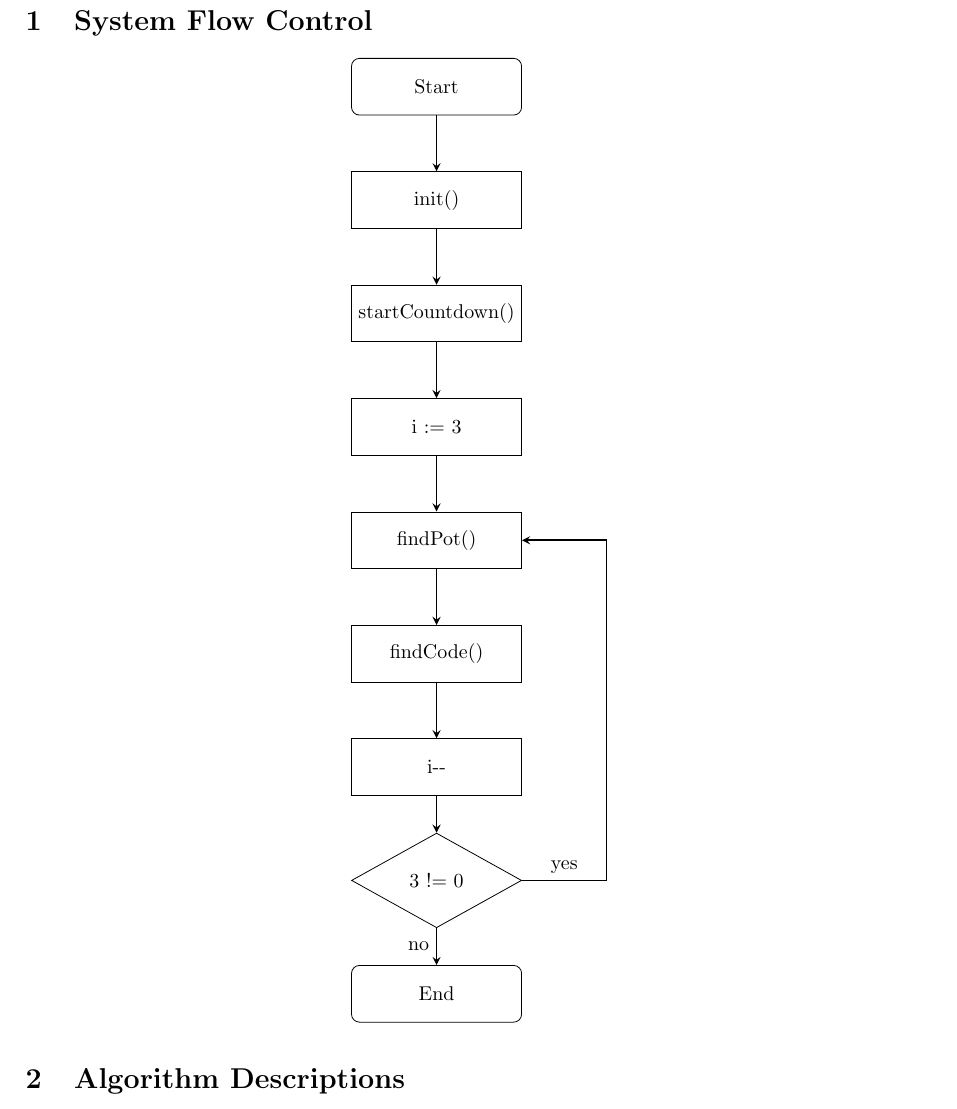
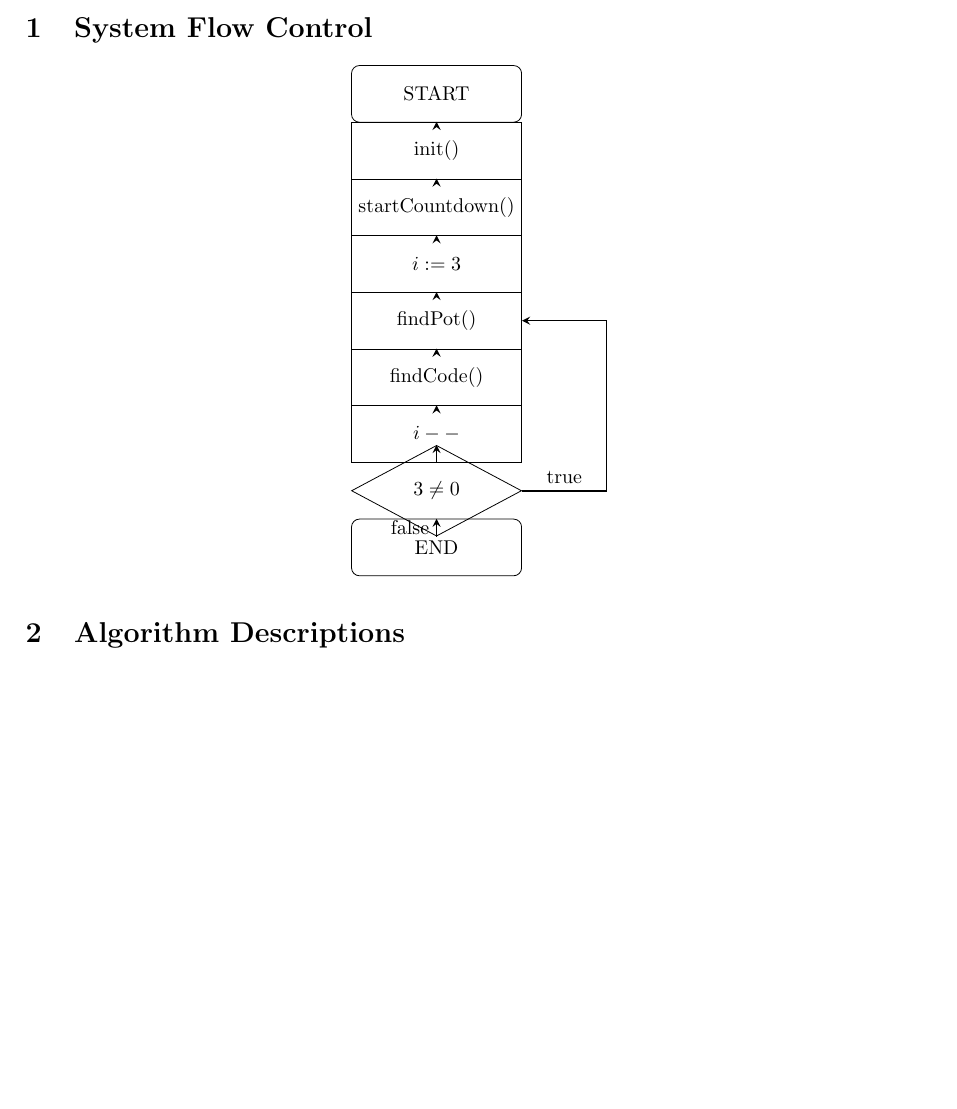
Before and after one commit to hihellohi/cs2121-proj, a LaTeX document (designManual/designManual.tex): part of page 2 of 2 before the commit and part of the page after it, cut so that both start at the same text, the shorter picture padded with empty space. Compiled offline with pdfLaTeX.

Commit message:
minor changes

```diff
--- a/designManual/designManual.tex
+++ b/designManual/designManual.tex
@@ -50,17 +50,17 @@
 
 \section{System Flow Control} \label{sec:sfc}
 \begin{center}
-\begin{tikzpicture}[node distance=2cm]
+\begin{tikzpicture}[node distance=1cm]
 
-	\node (start) [startstop] {Start};
+	\node (start) [startstop] {START};
 	\node (init) [process, below of=start] {init()};
 	\node (stcd) [process, below of=init] {startCountdown()};
-	\node (seti) [process, below of=stcd] {i := 3};
+	\node (seti) [process, below of=stcd] {$i := 3$};
 	\node (pot) [process, below of=seti] {findPot()};
 	\node (find) [process, below of=pot] {findCode()};
-	\node (dec) [process, below of=find] {i-{}-};
-	\node (loop) [decision, below of=dec] {3 != 0};
-	\node (end) [startstop, below of=loop] {End};
+	\node (dec) [process, below of=find] {$i--$};
+	\node (loop) [decision, below of=dec] {$3 \neq 0$};
+	\node (end) [startstop, below of=loop] {END};
 
 	\draw [arrow] (start) -- (init);
 	\draw [arrow] (init) -- (stcd);
@@ -69,8 +69,8 @@
 	\draw [arrow] (pot) -- (find);
 	\draw [arrow] (find) -- (dec);
 	\draw [arrow] (dec) -- (loop);
-	\draw [arrow] (loop) -- node[anchor=east] {no} (end);
-	\draw [arrow] (loop) -- node[anchor=south] {yes} +(3, 0) |- (pot);
+	\draw [arrow] (loop) -- node[anchor=east] {false} (end);
+	\draw [arrow] (loop) -- node[anchor=south] {true} +(3, 0) |- (pot);
 
 \end{tikzpicture}
 \end{center}
```
